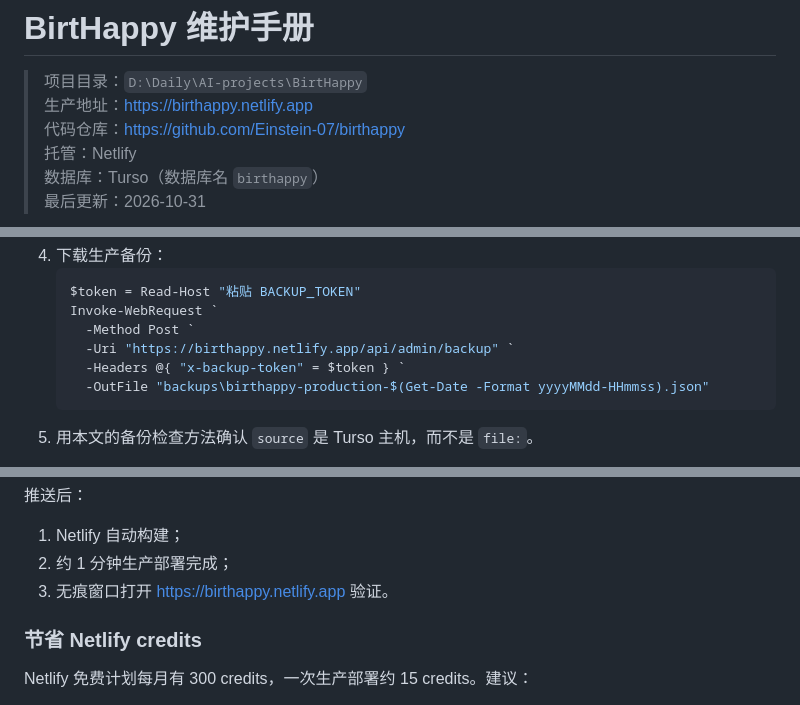
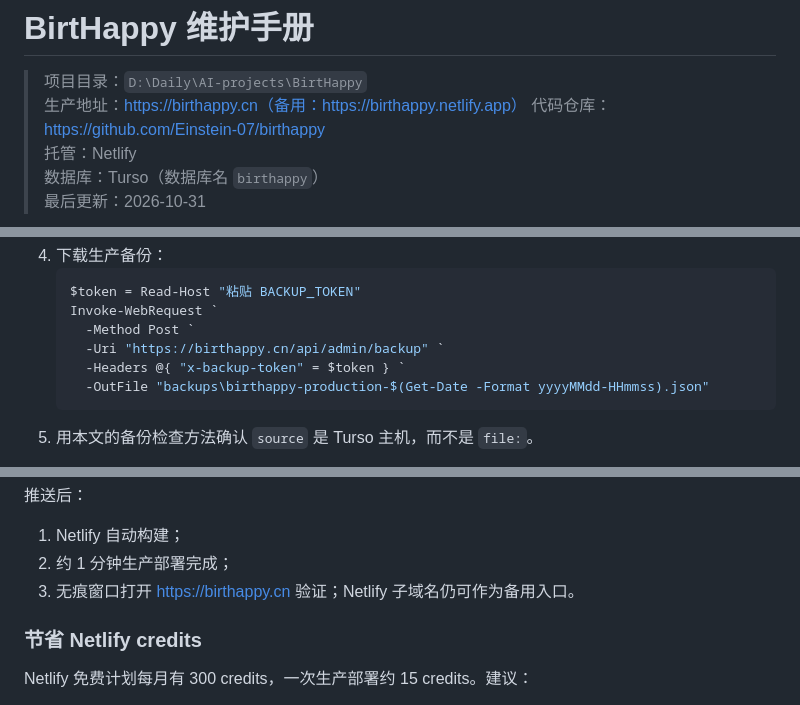
Before and after one commit to Einstein-07/birthappy, a Markdown page: docs/维护手册.md, 3 parts joined by grey strips. Rendered like a GitHub page.

````diff
--- a/docs/维护手册.md
+++ b/docs/维护手册.md
@@ -1,7 +1,7 @@
 # BirtHappy 维护手册
 
 > 项目目录：`D:\Daily\AI-projects\BirtHappy`
-> 生产地址：https://birthappy.netlify.app
+> 生产地址：https://birthappy.cn（备用：https://birthappy.netlify.app）
 > 代码仓库：https://github.com/Einstein-07/birthappy
 > 托管：Netlify
 > 数据库：Turso（数据库名 `birthappy`）
@@ -162,7 +162,7 @@ Remove-Item Env:TURSO_DATABASE_URL
    $token = Read-Host "粘贴 BACKUP_TOKEN"
    Invoke-WebRequest `
      -Method Post `
-     -Uri "https://birthappy.netlify.app/api/admin/backup" `
+     -Uri "https://birthappy.cn/api/admin/backup" `
      -Headers @{ "x-backup-token" = $token } `
      -OutFile "backups\birthappy-production-$(Get-Date -Format yyyyMMdd-HHmmss).json"
    ```
@@ -209,7 +209,7 @@ git push
 
 1. Netlify 自动构建；
 2. 约 1 分钟生产部署完成；
-3. 无痕窗口打开 https://birthappy.netlify.app 验证。
+3. 无痕窗口打开 https://birthappy.cn 验证；Netlify 子域名仍可作为备用入口。
 
 ### 节省 Netlify credits
 
````
Also changed, not shown: other parts of docs/维护手册.md (+1 -1 lines), README.md (+9 -3 lines), docs/Netlify部署指南.md (+4 -2 lines), docs/screenshots/home-desktop.jpg, docs/screenshots/home-mobile.jpg, docs/screenshots/me-desktop.jpg, docs/screenshots/me-mobile.jpg (added), docs/screenshots/register-desktop.jpg (added), docs/screenshots/register-mobile.jpg (added), 4 other files.
